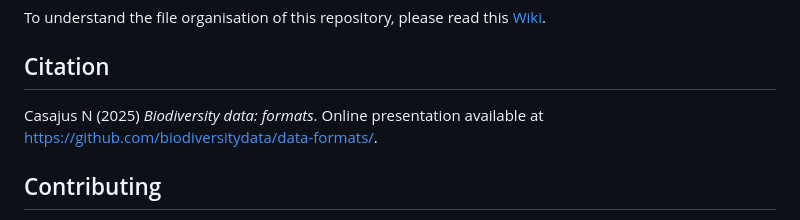
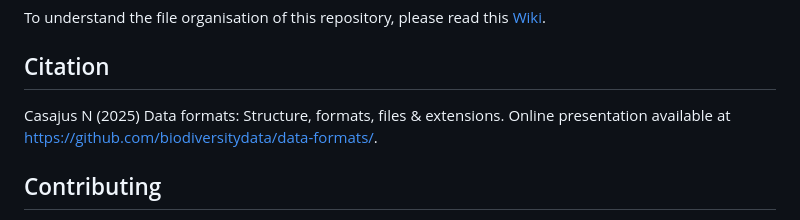
Before and after one commit to biodiversitydata/data-formats, a Markdown page: README.md, the part around the change. GitHub-like rendering.

Commit message:
update citation

```diff
--- a/README.md
+++ b/README.md
@@ -82,7 +82,7 @@ To understand the file organisation of this repository, please read this [Wiki](
 
 ## Citation
 
-Casajus N (2025) _Biodiversity data: formats_. Online presentation available at <https://github.com/biodiversitydata/data-formats/>.
+Casajus N (2025) Data formats: Structure, formats, files & extensions. Online presentation available at <https://github.com/biodiversitydata/data-formats/>.
 
 
 ## Contributing
```
